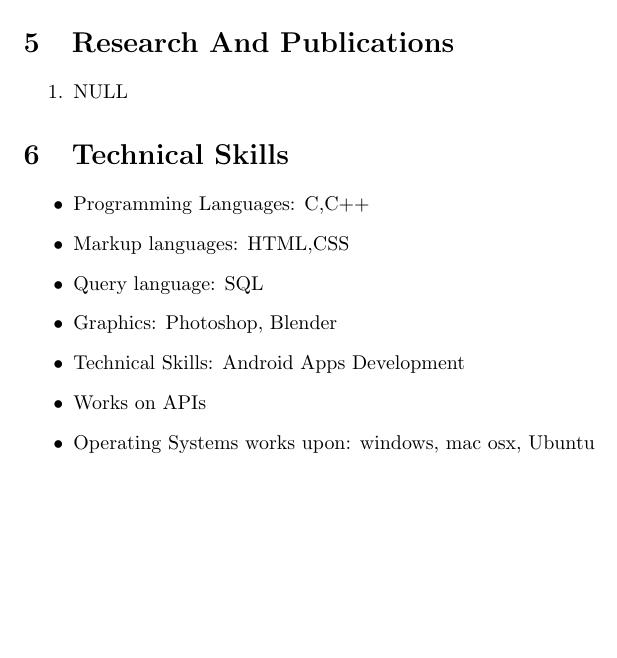
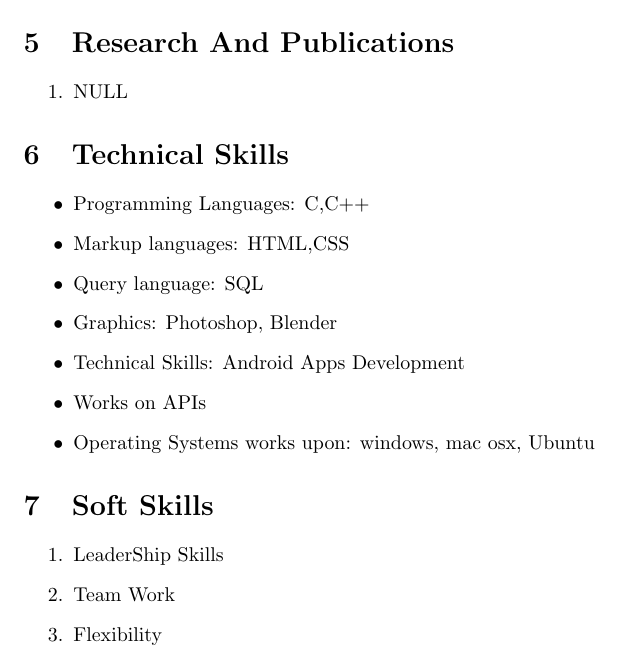
Before and after one commit to jindalshiva/ShivaniJindal_Resume, a LaTeX CV (resume/resume.tex): part of page 2 of 2, cut so that both start at the same text, the shorter picture padded with empty space. Compiled offline with pdfLaTeX.

Commit message:
Soft Skills

```diff
--- a/resume/resume.tex
+++ b/resume/resume.tex
@@ -72,5 +72,11 @@ Semester 1 & B.V.C.O.E & G.G.S.I.P.U & 2018 & 8.963\\
 \item {Works on APIs}
 \item {Operating Systems works upon: windows, mac osx, Ubuntu}
 \end{itemize}
+\section{Soft Skills}
+\begin{enumerate}
+\item {LeaderShip Skills}
+\item {Team Work}
+\item {Flexibility}
+\end{enumerate}
 
 \end{document}
```
